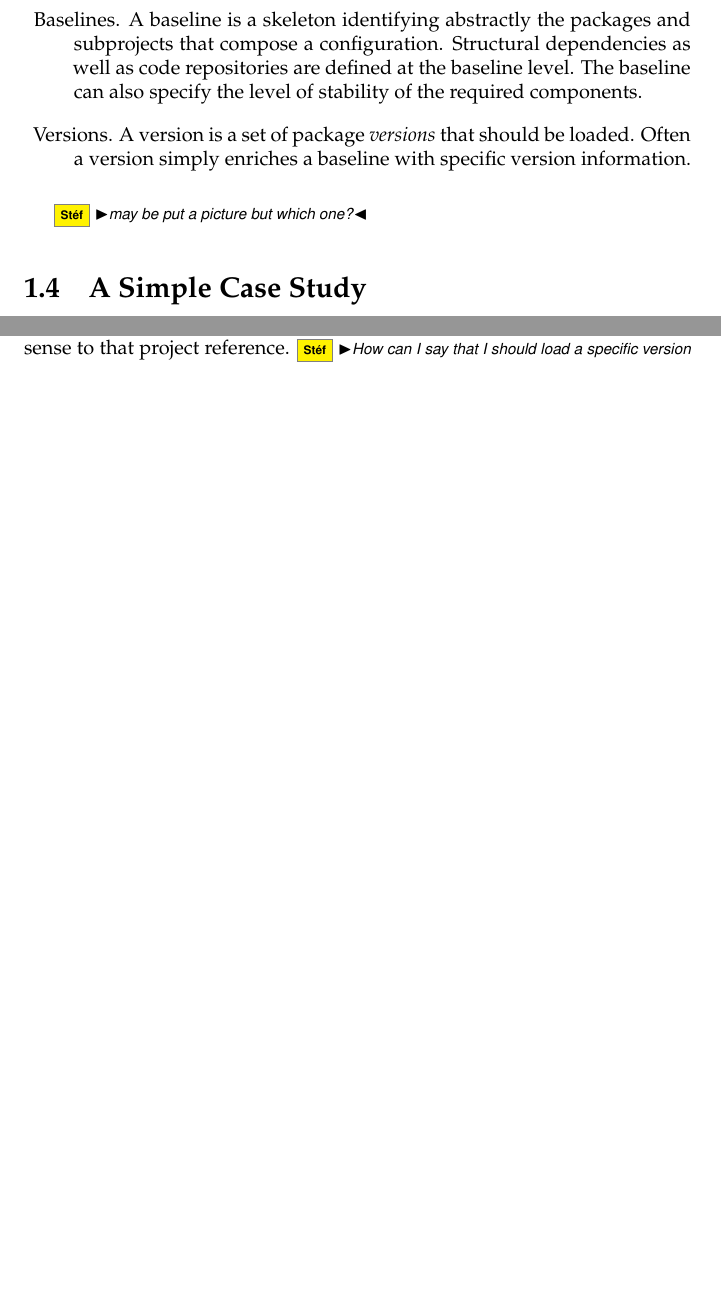
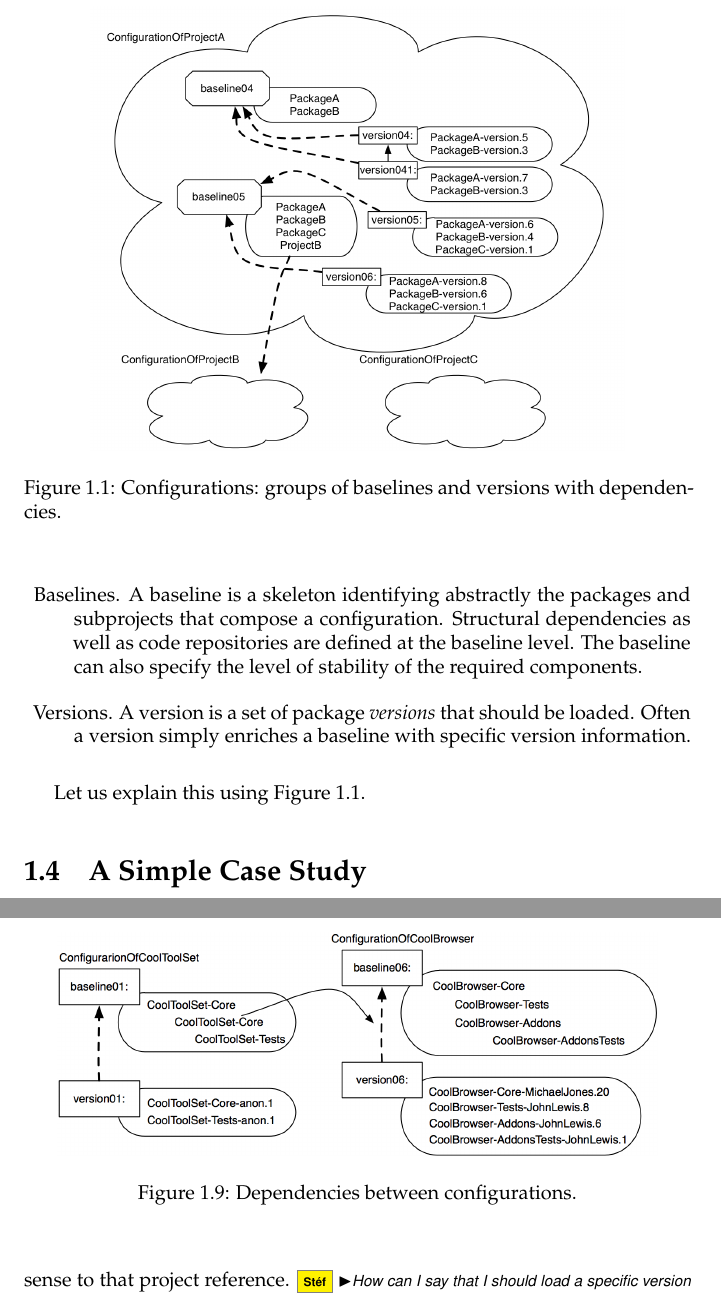
Before and after one commit to SquareBracketAssociates/DeepIntoPharo, a LaTeX book (Metacello/Metacello.tex): two parts of pages 4 and 18 of 45 before the commit and two parts of pages 4 and 19 of 46 after it, joined at a grey line, cut at the place of the change, the shorter picture padded with empty space. Compiled offline with pdfLaTeX.

Commit message:
adding overview picture and explanation

```diff
--- a/Metacello/Metacello.tex
+++ b/Metacello/Metacello.tex
@@ -131,8 +131,16 @@ Metacello supports the definition of two kinds of entities (represented as metho
 \end{description}
 
 
-\sd{may be put a picture but which one?}
-
+
+\begin{figure}
+\begin{center}
+\includegraphics[width=0.8\linewidth]{configurations}
+\caption{Configurations: groups of baselines and versions with dependencies.\label{configurations}}
+\end{center}
+\end{figure}
+
+
+Let us explain this using Figure~\ref{configurations}.
 
 
 \section{A Simple Case Study}
```
Also changed, not shown: Metacello/figures/configurations.png (added), Metacello/figures/version04.png, 2 other files.
